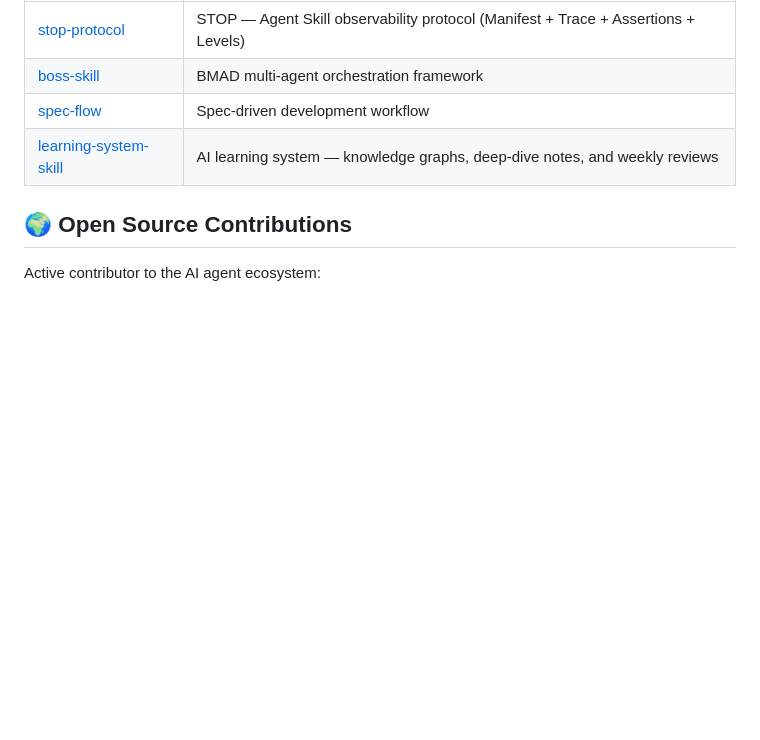
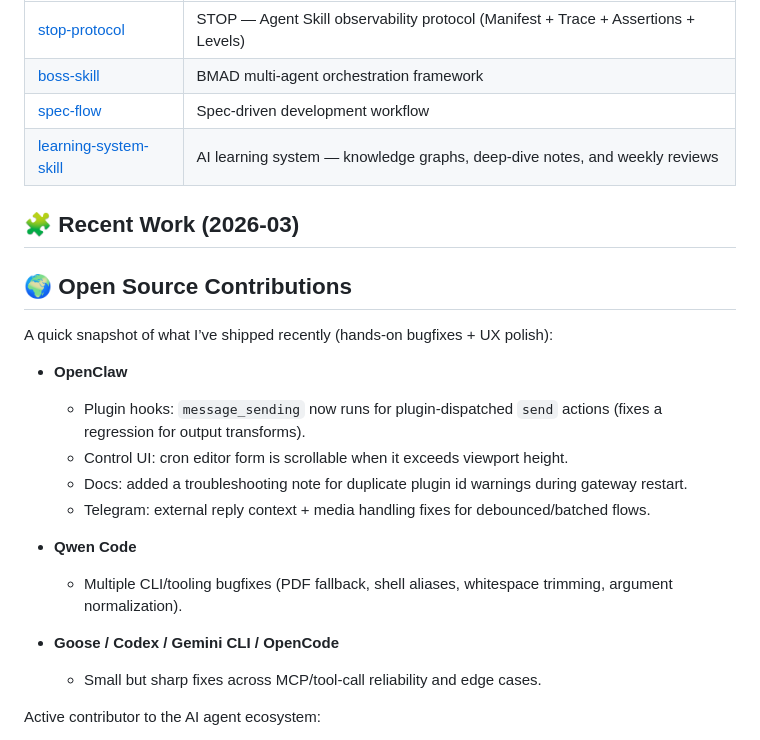
Before and after one commit to echoVic/echoVic, a Markdown page: README.md, the part around the change. Drawn GitHub-style; blank space fills up the shorter version.

Commit message:
docs: update profile README with recent work

```diff
--- a/README.md
+++ b/README.md
@@ -31,7 +31,24 @@ A modular toolkit for building, running, and shipping AI coding agents.
 | [spec-flow](https://github.com/echoVic/spec-flow) | Spec-driven development workflow |
 | [learning-system-skill](https://github.com/echoVic/learning-system-skill) | AI learning system — knowledge graphs, deep-dive notes, and weekly reviews |
 
+## 🧩 Recent Work (2026-03)
+
 ## 🌍 Open Source Contributions
+
+A quick snapshot of what I’ve shipped recently (hands-on bugfixes + UX polish):
+
+- **OpenClaw**
+  - Plugin hooks: `message_sending` now runs for plugin-dispatched `send` actions (fixes a regression for output transforms).
+  - Control UI: cron editor form is scrollable when it exceeds viewport height.
+  - Docs: added a troubleshooting note for duplicate plugin id warnings during gateway restart.
+  - Telegram: external reply context + media handling fixes for debounced/batched flows.
+
+- **Qwen Code**
+  - Multiple CLI/tooling bugfixes (PDF fallback, shell aliases, whitespace trimming, argument normalization).
+
+- **Goose / Codex / Gemini CLI / OpenCode**
+  - Small but sharp fixes across MCP/tool-call reliability and edge cases.
+
 
 Active contributor to the AI agent ecosystem:
 
```
